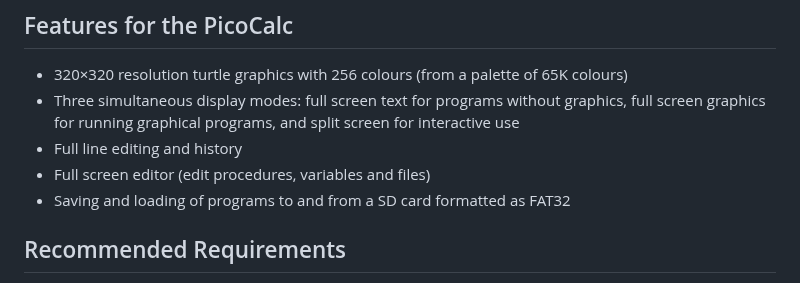
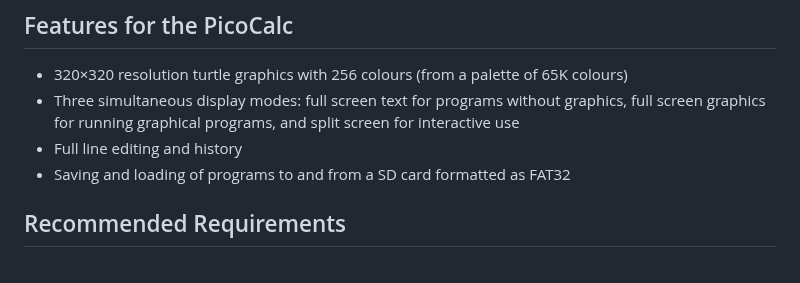
Before and after one commit to BlairLeduc/pico-logo, a Markdown page: README.md, the part around the change. Drawn GitHub-style.

Commit message:
Update README.md
Co-authored-by: Copilot <175728472+Copilot@users.noreply.github.com>

```diff
--- a/README.md
+++ b/README.md
@@ -31,7 +31,6 @@ repeat 220 [ fd repcount rt 88 ]
 - 320×320 resolution turtle graphics with 256 colours (from a palette of 65K colours)
 - Three simultaneous display modes: full screen text for programs without graphics, full screen graphics for running graphical programs, and split screen for interactive use
 - Full line editing and history
-- Full screen editor (edit procedures, variables and files)
 - Saving and loading of programs to and from a SD card formatted as FAT32
 
 ## Recommended Requirements
```
